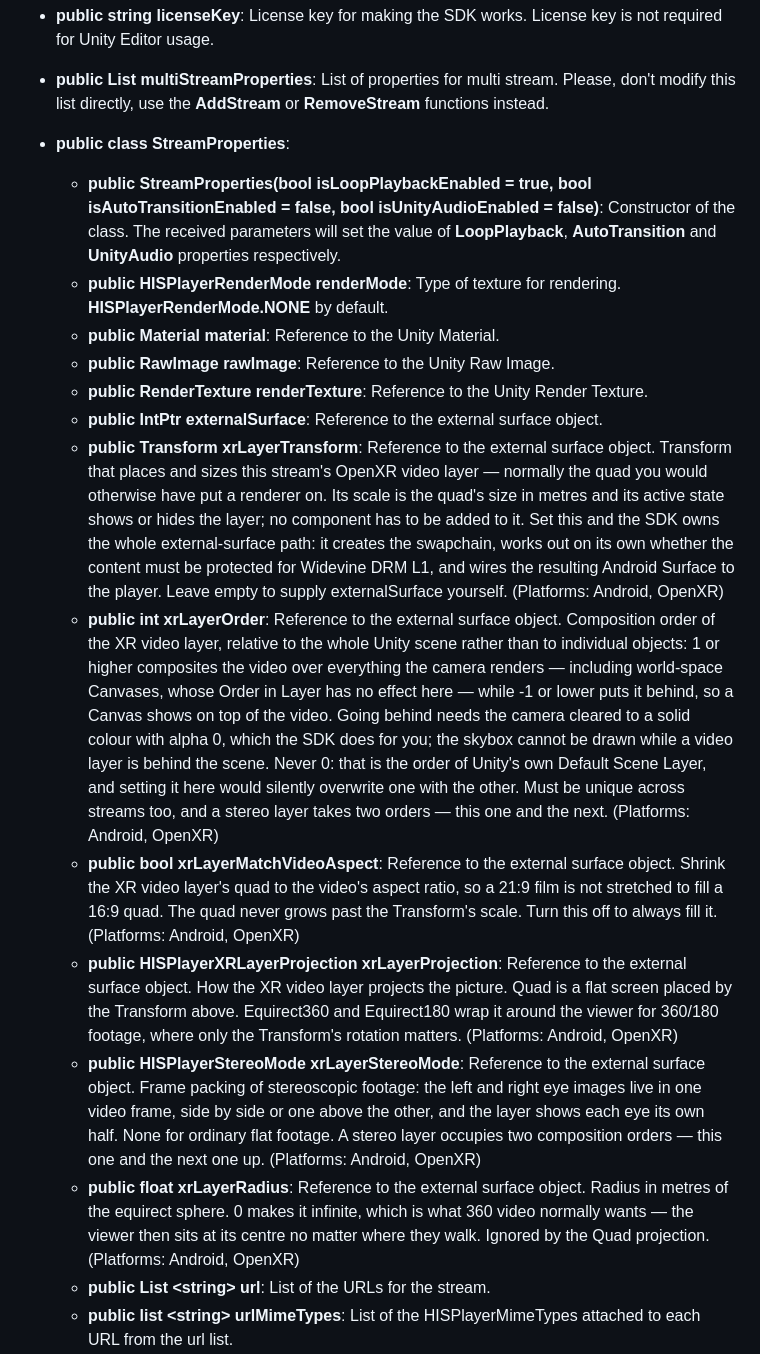
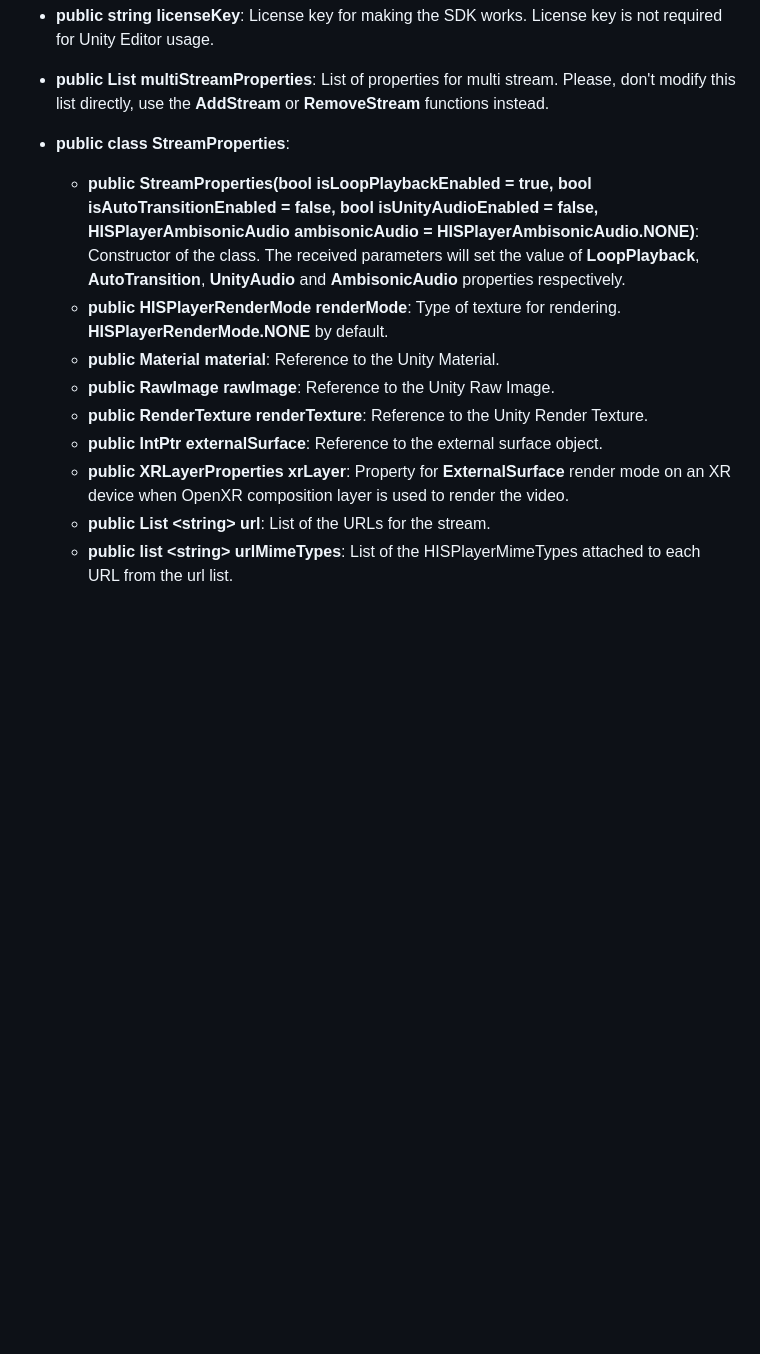
Before and after one commit to HISPlayer/UnityAndroidXR-SDK, a Markdown page: hisplayer-api.md, the part around one of its changes. Rendered like a GitHub page; blank space fills up the shorter version.

```diff
--- a/hisplayer-api.md
+++ b/hisplayer-api.md
@@ -8,18 +8,13 @@ The following public APIs are provided by **HISPlayerManager**:
 * **public List <StreamProperties> multiStreamProperties**: List of properties for multi stream. Please, don't modify this list directly, use the **AddStream** or **RemoveStream** functions instead.
 
 * **public class StreamProperties**:
-    * **public StreamProperties(bool isLoopPlaybackEnabled = true, bool isAutoTransitionEnabled = false, bool isUnityAudioEnabled = false)**: Constructor of the class. The received parameters will set the value of **LoopPlayback**, **AutoTransition** and **UnityAudio** properties respectively.
+    * **public StreamProperties(bool isLoopPlaybackEnabled = true, bool isAutoTransitionEnabled = false, bool isUnityAudioEnabled = false, HISPlayerAmbisonicAudio ambisonicAudio = HISPlayerAmbisonicAudio.NONE)**: Constructor of the class. The received parameters will set the value of **LoopPlayback**, **AutoTransition**, **UnityAudio** and **AmbisonicAudio** properties respectively.
     * **public HISPlayerRenderMode renderMode**: Type of texture for rendering. **HISPlayerRenderMode.NONE** by default.
     * **public Material material**: Reference to the Unity Material.
     * **public RawImage rawImage**: Reference to the Unity Raw Image.
     * **public RenderTexture renderTexture**: Reference to the Unity Render Texture.
     * **public IntPtr externalSurface**: Reference to the external surface object.
-    * **public Transform xrLayerTransform**: Reference to the external surface object. Transform that places and sizes this stream's OpenXR video layer — normally the quad you would otherwise have put a renderer on. Its scale is the quad's size in metres and its active state shows or hides the layer; no component has to be added to it. Set this and the SDK owns the whole external-surface path: it creates the swapchain, works out on its own whether the content must be protected for Widevine DRM L1, and wires the resulting Android Surface to the player. Leave empty to supply externalSurface yourself. (Platforms: Android, OpenXR)
-    * **public int xrLayerOrder**: Reference to the external surface object. Composition order of the XR video layer, relative to the whole Unity scene rather than to individual objects: 1 or higher composites the video over everything the camera renders — including world-space Canvases, whose Order in Layer has no effect here — while -1 or lower puts it behind, so a Canvas shows on top of the video. Going behind needs the camera cleared to a solid colour with alpha 0, which the SDK does for you; the skybox cannot be drawn while a video layer is behind the scene. Never 0: that is the order of Unity's own Default Scene Layer, and setting it here would silently overwrite one with the other. Must be unique across streams too, and a stereo layer takes two orders — this one and the next. (Platforms: Android, OpenXR)
-    * **public bool xrLayerMatchVideoAspect**: Reference to the external surface object. Shrink the XR video layer's quad to the video's aspect ratio, so a 21:9 film is not stretched to fill a 16:9 quad. The quad never grows past the Transform's scale. Turn this off to always fill it. (Platforms: Android, OpenXR)
-    * **public HISPlayerXRLayerProjection xrLayerProjection**: Reference to the external surface object. How the XR video layer projects the picture. Quad is a flat screen placed by the Transform above. Equirect360 and Equirect180 wrap it around the viewer for 360/180 footage, where only the Transform's rotation matters. (Platforms: Android, OpenXR)
-    * **public HISPlayerStereoMode xrLayerStereoMode**: Reference to the external surface object. Frame packing of stereoscopic footage: the left and right eye images live in one video frame, side by side or one above the other, and the layer shows each eye its own half. None for ordinary flat footage. A stereo layer occupies two composition orders — this one and the next one up. (Platforms: Android, OpenXR)
-    * **public float xrLayerRadius**: Reference to the external surface object. Radius in metres of the equirect sphere. 0 makes it infinite, which is what 360 video normally wants — the viewer then sits at its centre no matter where they walk. Ignored by the Quad projection. (Platforms: Android, OpenXR)
+    * **public XRLayerProperties xrLayer**: Property for **ExternalSurface** render mode on an XR device when OpenXR composition layer is used to render the video.
     * **public List \<string\> url**: List of the URLs for the stream.
     * **public list \<string\> urlMimeTypes**: List of the HISPlayerMimeTypes attached to each URL from the url list.
     * **public list \<string\> extSubtitleUrl**: List of the URLs for the external subtitle attached to each URL from the url list.
```
Also changed, not shown: other parts of hisplayer-api.md (+11 -3 lines).
